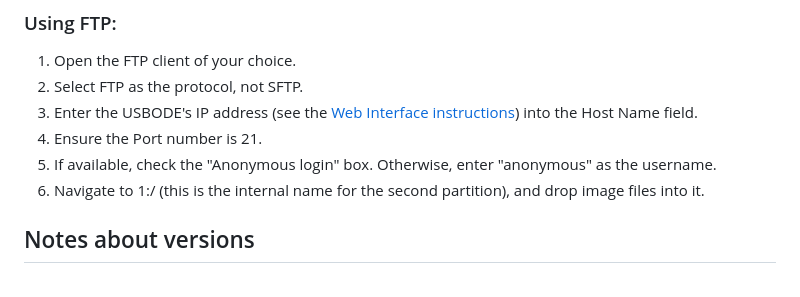
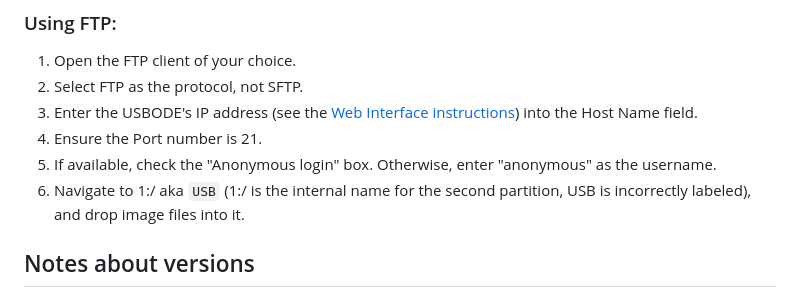
Before and after one commit to danifunker/usbode-circle, a Markdown page: README.md, the part around the change. Drawn GitHub-style.

Commit message:
updated README with FTP exFAT partition naming

```diff
--- a/README.md
+++ b/README.md
@@ -117,7 +117,7 @@ BIN/CUE images with multiple .BIN files do not yet work correctly. There is a wo
 3.  Enter the USBODE's IP address (see the [Web Interface instructions](#Using-the-USBODE-Web-Interface)) into the Host Name field.
 4.  Ensure the Port number is 21.
 5.  If available, check the "Anonymous login" box. Otherwise, enter "anonymous" as the username.
-6.  Navigate to 1:/ (this is the internal name for the second partition), and drop image files into it.
+6.  Navigate to 1:/ aka `USB` (1:/ is the internal name for the second partition, USB is incorrectly labeled), and drop image files into it.
 
 ## Notes about versions
 
```
